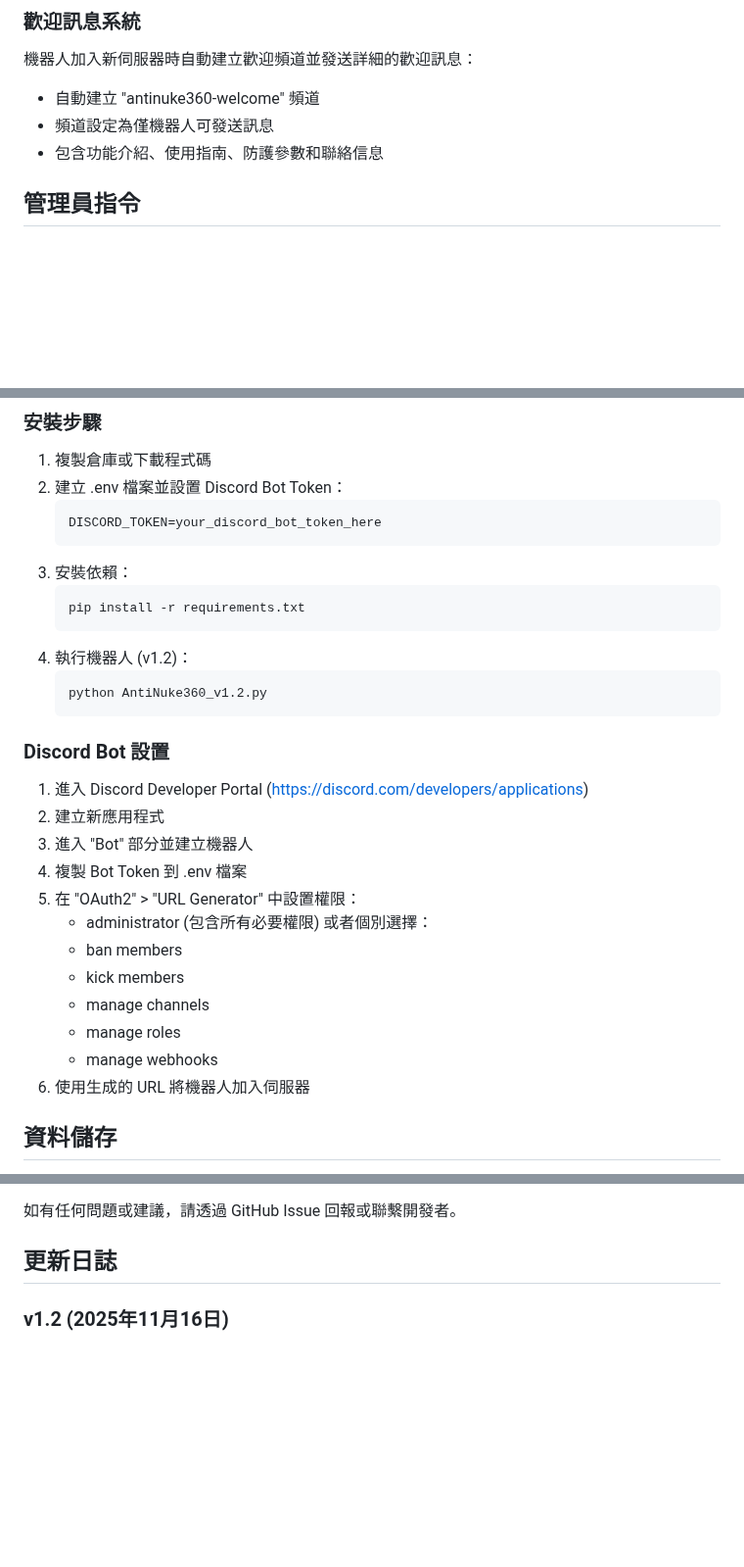
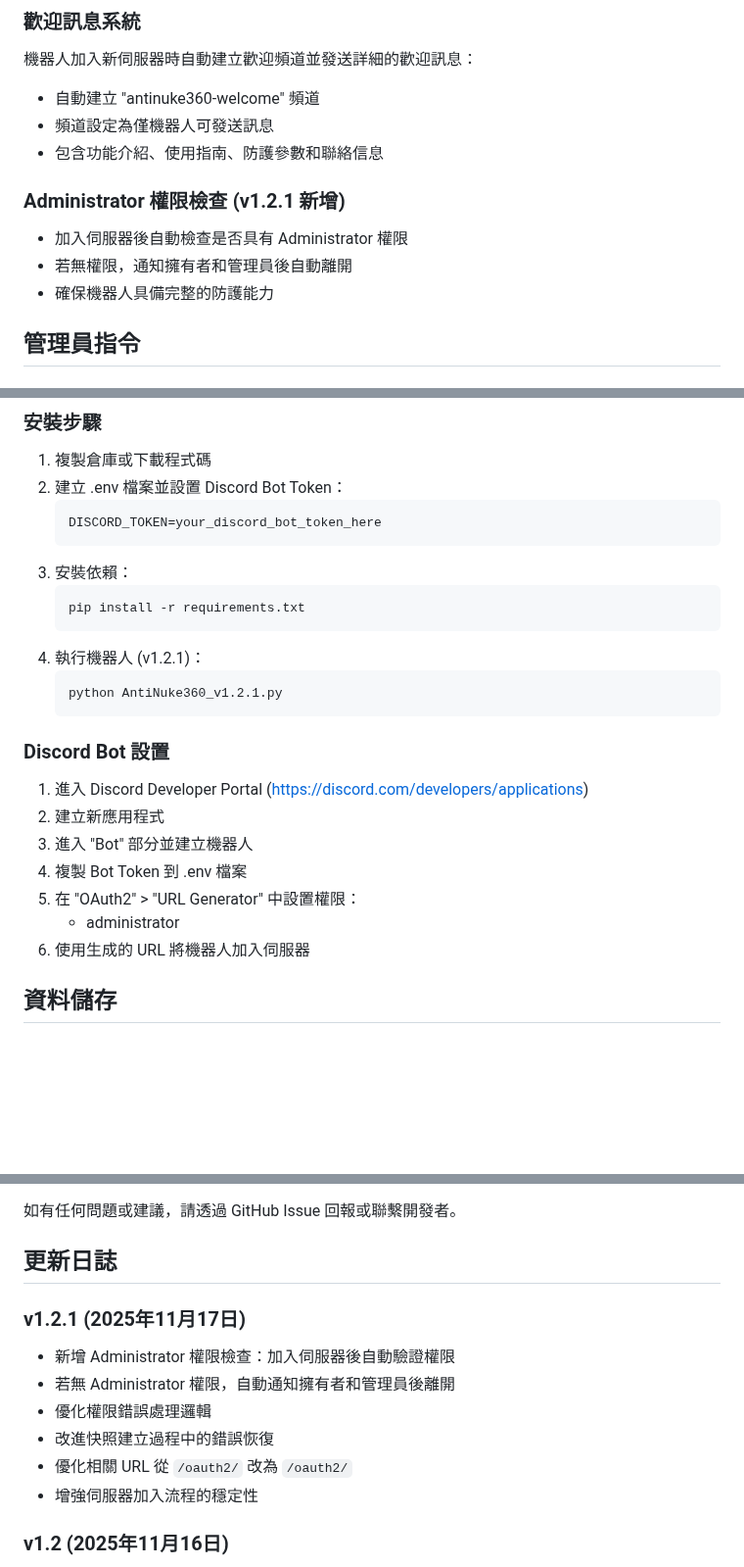
Before and after one commit to hoyin666/AntiNuke360, a Markdown page: README.md, 3 parts joined by grey strips. Shown at 98% size. Drawn GitHub-style; blank space fills up the shorter version.

Commit message:
Update README for v1.2.1 features and changes
新增 Administrator 權限檢查功能，優化權限錯誤處理邏輯，並改進快照建立過程中的錯誤恢復。

````diff
--- a/README.md
+++ b/README.md
@@ -117,6 +117,12 @@ AntiNuke360 是一個強大的 Discord 伺服器防護機器人，專門針對
 - 自動建立 "antinuke360-welcome" 頻道
 - 頻道設定為僅機器人可發送訊息
 - 包含功能介紹、使用指南、防護參數和聯絡信息
+
+### Administrator 權限檢查 (v1.2.1 新增)
+
+- 加入伺服器後自動檢查是否具有 Administrator 權限
+- 若無權限，通知擁有者和管理員後自動離開
+- 確保機器人具備完整的防護能力
 
 ## 管理員指令
 
@@ -246,9 +252,9 @@ python-dotenv
    ```
    pip install -r requirements.txt
    ```
-4. 執行機器人 (v1.2)：
+4. 執行機器人 (v1.2.1)：
    ```
-   python AntiNuke360_v1.2.py
+   python AntiNuke360_v1.2.1.py
    ```
 
 ### Discord Bot 設置
@@ -258,13 +264,7 @@ python-dotenv
 3. 進入 "Bot" 部分並建立機器人
 4. 複製 Bot Token 到 .env 檔案
 5. 在 "OAuth2" > "URL Generator" 中設置權限：
-   - administrator (包含所有必要權限)
-   或者個別選擇：
-   - ban members
-   - kick members
-   - manage channels
-   - manage roles
-   - manage webhooks
+   - administrator
 6. 使用生成的 URL 將機器人加入伺服器
 
 ## 資料儲存
@@ -307,6 +308,14 @@ MIT License - 本軟體免費使用，可自由修改和發佈。
 如有任何問題或建議，請透過 GitHub Issue 回報或聯繫開發者。
 
 ## 更新日誌
+
+### v1.2.1 (2025年11月17日)
+- 新增 Administrator 權限檢查：加入伺服器後自動驗證權限
+- 若無 Administrator 權限，自動通知擁有者和管理員後離開
+- 優化權限錯誤處理邏輯
+- 改進快照建立過程中的錯誤恢復
+- 優化相關 URL 從 `/oauth2/` 改為 `/oauth2/`
+- 增強伺服器加入流程的穩定性
 
 ### v1.2 (2025年11月16日)
 - 修復 0day 漏洞：三層白名單系統防止管理員濫用
````
Also changed, not shown: other parts of README.md (+1 -0 lines).
